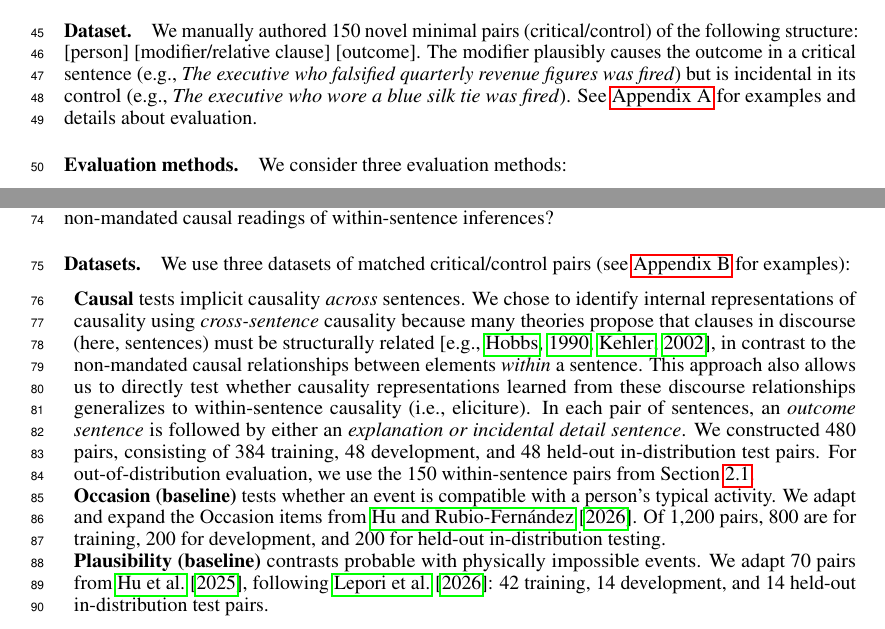
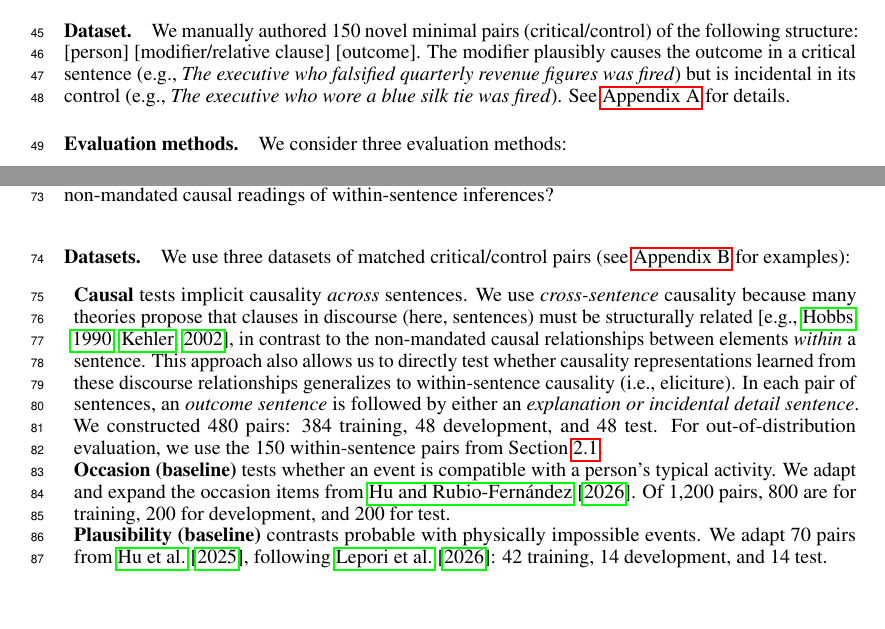
Before and after one commit to SusanWYS/Formatting-Instructions-For-NeurIPS-2026-2-, a LaTeX paper (paper.tex): two parts of pages 2 and 3 of 11, joined at a grey line, cut so that both start at the same text, the shorter picture padded with empty space. Compiled offline with pdfLaTeX.

Commit message:
Updates from Overleaf

```diff
--- a/paper.tex
+++ b/paper.tex
@@ -60,7 +60,7 @@ We first ask whether implicit causal inferences influence model behavior. To tes
 
 \paragraph{Models.} In all experiments, we test Gemma~2 2B/9B \citep{gemma-team-2024-gemma2}, Qwen3 4B/8B \citep{qwen-team-2025-qwen3}, Llama~3.2 3B \citep{meta-2024-llama32}, and Llama~3 8B \citep{dubey-etal-2024-llama3} base checkpoints.
 
-\paragraph{Dataset.} We manually authored 150 novel minimal pairs (critical/control) of the following structure: [person] [modifier/relative clause] [outcome]. The modifier plausibly causes the outcome in a critical sentence (e.g., \emph{The executive who falsified quarterly revenue figures was fired}) but is incidental in its control (e.g., \emph{The executive who wore a blue silk tie was fired}). See \hyperref[app:behavior-details]{Appendix~\ref*{app:behavior-details}} for examples and details about evaluation.
+\paragraph{Dataset.} We manually authored 150 novel minimal pairs (critical/control) of the following structure: [person] [modifier/relative clause] [outcome]. The modifier plausibly causes the outcome in a critical sentence (e.g., \emph{The executive who falsified quarterly revenue figures was fired}) but is incidental in its control (e.g., \emph{The executive who wore a blue silk tie was fired}). See \hyperref[app:behavior-details]{Appendix~\ref*{app:behavior-details}} for details.
 
 \paragraph{Evaluation methods.} We consider three evaluation methods:
 
@@ -90,9 +90,10 @@ The behavioral results show that implicit causal relations affect model predicti
 \paragraph{Datasets.} We use three datasets of matched critical/control pairs (see \hyperref[app:representation-examples]{Appendix~\ref*{app:representation-examples}} for examples):
 
 \begin{itemize}[label=, noitemsep, topsep=0pt, leftmargin=*]
-    \item \textbf{Causal} tests implicit causality \emph{across} sentences. We chose to identify internal representations of causality using \emph{cross-sentence} causality because many theories propose that clauses in discourse (here, sentences) must be structurally related \citep[e.g.,][]{hobbs_literature_1990,kehler_coherence_2002}, in contrast to the non-mandated causal relationships between elements \emph{within} a sentence. This approach also allows us to directly test whether causality representations learned from these discourse relationships generalizes to within-sentence causality (i.e., eliciture). In each pair of sentences, an \emph{outcome sentence} is followed by either an \emph{explanation or incidental detail sentence}. We constructed 480 pairs, consisting of 384 training, 48 development, and 48 held-out in-distribution test pairs. For out-of-distribution evaluation, we use the 150 within-sentence pairs from \Cref{sec:behavior}. % See \hyperref[app:representation-examples]{Appendix~\ref*{app:representation-examples}} for examples.
-    \item \textbf{Occasion (baseline)} tests whether an event is compatible with a person's typical activity. We adapt and expand the Occasion items from \citet{hu-rubiofernandez-2026-referential}. Of 1,200 pairs, 800 are for training, 200 for development, and 200 for held-out in-distribution testing. % See \hyperref[app:representation-examples]{Appendix~\ref*{app:representation-examples}}.
-    \item \textbf{Plausibility (baseline)} contrasts probable with physically impossible events. We adapt 70 pairs from \citet{hu-etal-2025-shades}, following \citet{lepori-etal-2026-fantasy}: 42 training, 14 development, and 14 held-out in-distribution test pairs. % See \hyperref[app:representation-examples]{Appendix~\ref*{app:representation-examples}}.
+    \item \textbf{Causal} tests implicit causality \emph{across} sentences. We use \emph{cross-sentence} causality because many theories propose that clauses in discourse (here, sentences) must be structurally related \citep[e.g.,][]{hobbs_literature_1990,kehler_coherence_2002}, in contrast to the non-mandated causal relationships between elements \emph{within} a sentence. This approach also allows us to directly test whether causality representations learned from these discourse relationships generalizes to within-sentence causality (i.e., eliciture). In each pair of sentences, an \emph{outcome sentence} is followed by either an \emph{explanation or incidental detail sentence}. We constructed 480 pairs: 384 training, 48 development, and 48 test. %held-out in-distribution test.
+    For out-of-distribution evaluation, we use the 150 within-sentence pairs from \Cref{sec:behavior}. % See \hyperref[app:representation-examples]{Appendix~\ref*{app:representation-examples}} for examples.
+    \item \textbf{Occasion (baseline)} tests whether an event is compatible with a person's typical activity. We adapt and expand the occasion items from \citet{hu-rubiofernandez-2026-referential}. Of 1,200 pairs, 800 are for training, 200 for development, and 200 for test. % held-out in-distribution testing. % See \hyperref[app:representation-examples]{Appendix~\ref*{app:representation-examples}}.
+    \item \textbf{Plausibility (baseline)} contrasts probable with physically impossible events. We adapt 70 pairs from \citet{hu-etal-2025-shades}, following \citet{lepori-etal-2026-fantasy}: 42 training, 14 development, and 14 test. % held-out in-distribution test pairs. % See \hyperref[app:representation-examples]{Appendix~\ref*{app:representation-examples}}.
 \end{itemize}
 We use \emph{Occasion} and \emph{Plausibility} as baselines because both require world knowledge but do not encode causal relations. Specifically, \emph{Occasion} evokes another type of non-causal eliciture as described in \citet{hu-rubiofernandez-2026-referential}. They therefore help test whether the causal direction captures causality specifically, rather than general semantic compatibility or event likelihood.
 \paragraph{CAA directions.} We use contrastive activation addition (CAA) \citep{rimsky-etal-2024-steering} to identify activation-space directions associated with each dataset. At each layer, for every matched training pair, we subtract the final-token activation of the control example from that of the critical example and average these differences to obtain a single direction. We then project unseen critical and control examples onto this direction: if the direction captures the target relation, the critical example should receive a higher projection than its matched control. For each training-direction/evaluation-dataset combination, we select the layer with the highest paired accuracy on the development set and report accuracy on the disjoint test set.
```
